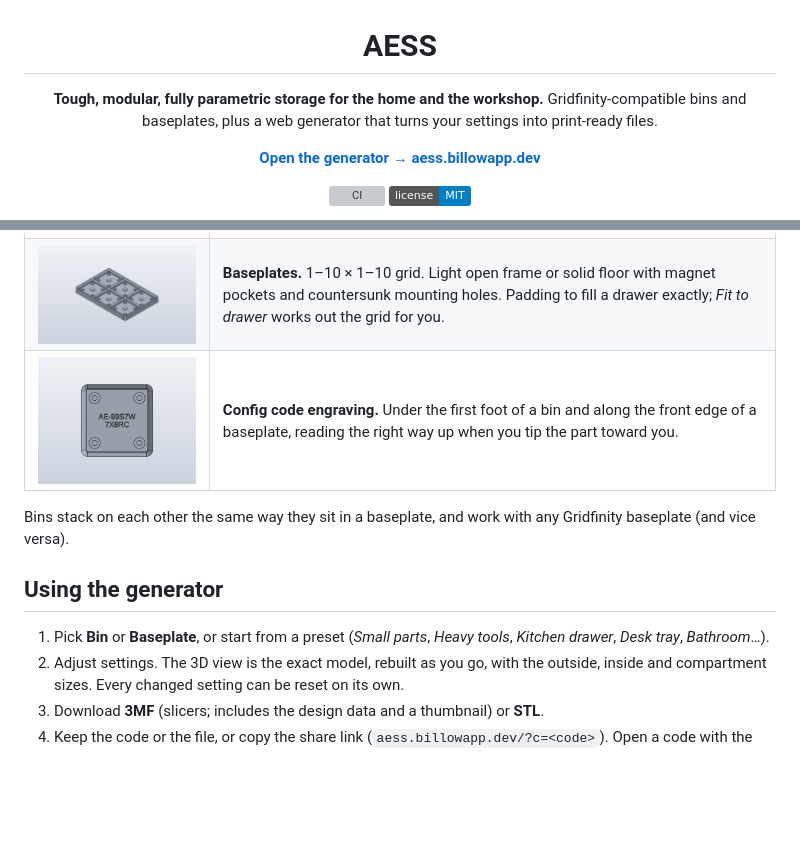
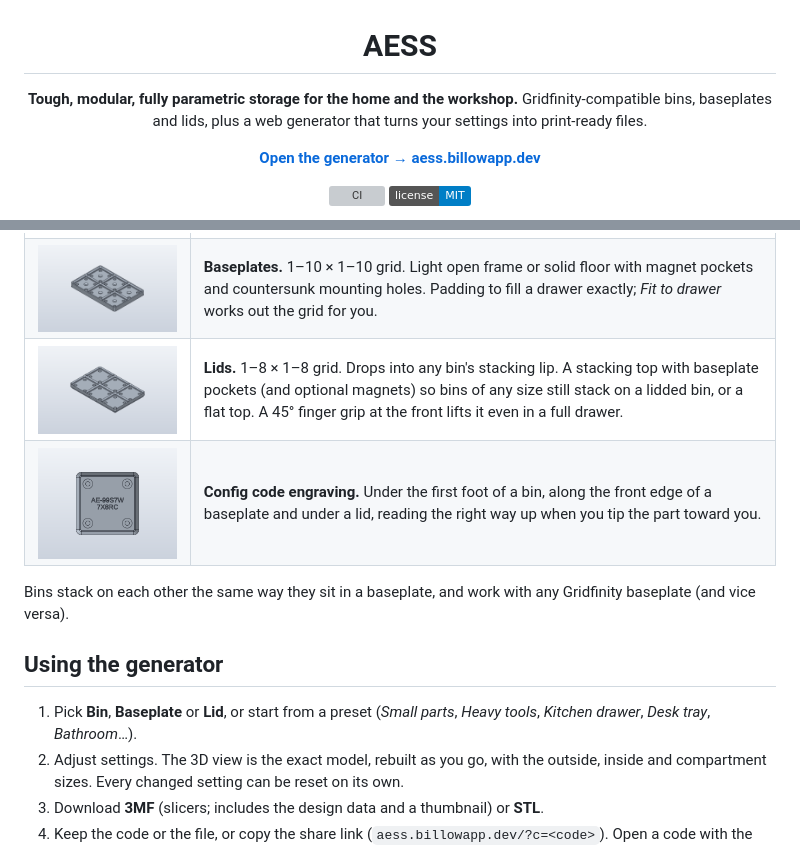
Before and after one commit to urnavrt-bit/aess, a Markdown page: README.md, 2 parts joined by grey strips. Rendered like a GitHub page; pictures changed too: docs/images/lid-stacking.png (added); badges without logos; blank space fills up the shorter version; grey boxes are pictures that could not be loaded.

```diff
--- a/README.md
+++ b/README.md
@@ -3,7 +3,7 @@
 # AESS
 
 **Tough, modular, fully parametric storage for the home and the workshop.**
-Gridfinity-compatible bins and baseplates, plus a web generator that turns your settings into print-ready files.
+Gridfinity-compatible bins, baseplates and lids, plus a web generator that turns your settings into print-ready files.
 
 [**Open the generator → aess.billowapp.dev**](https://aess.billowapp.dev)
 
@@ -30,13 +30,14 @@ Gridfinity-compatible bins and baseplates, plus a web generator that turns your
 |---|---|
 | <img src="docs/images/bin-dividers.png" width="420"> | **Bins.** 1–8 × 1–8 grid units, 2–16 height units. Equal-spaced dividers in both directions, a 45° label shelf, a finger scoop, magnet and/or screw holes, and a stacking lip (or a flat top for low drawers). |
 | <img src="docs/images/baseplate-magnets-screws.png" width="420"> | **Baseplates.** 1–10 × 1–10 grid. Light open frame or solid floor with magnet pockets and countersunk mounting holes. Padding to fill a drawer exactly; *Fit to drawer* works out the grid for you. |
-| <img src="docs/images/code-engraving.png" width="420"> | **Config code engraving.** Under the first foot of a bin and along the front edge of a baseplate, reading the right way up when you tip the part toward you. |
+| <img src="docs/images/lid-stacking.png" width="420"> | **Lids.** 1–8 × 1–8 grid. Drops into any bin's stacking lip. A stacking top with baseplate pockets (and optional magnets) so bins of any size still stack on a lidded bin, or a flat top. A 45° finger grip at the front lifts it even in a full drawer. |
+| <img src="docs/images/code-engraving.png" width="420"> | **Config code engraving.** Under the first foot of a bin, along the front edge of a baseplate and under a lid, reading the right way up when you tip the part toward you. |
 
 Bins stack on each other the same way they sit in a baseplate, and work with any Gridfinity baseplate (and vice versa).
 
 ## Using the generator
 
-1. Pick **Bin** or **Baseplate**, or start from a preset (*Small parts*, *Heavy tools*, *Kitchen drawer*, *Desk tray*, *Bathroom*…).
+1. Pick **Bin**, **Baseplate** or **Lid**, or start from a preset (*Small parts*, *Heavy tools*, *Kitchen drawer*, *Desk tray*, *Bathroom*…).
 2. Adjust settings. The 3D view is the exact model, rebuilt as you go, with the outside, inside and compartment sizes. Every changed setting can be reset on its own.
 3. Download **3MF** (slicers; includes the design data and a thumbnail) or **STL**.
 4. Keep the code or the file, or copy the share link (`aess.billowapp.dev/?c=<code>`). Open a code with the box at the top, or drop a file anywhere on the page.
```
Also changed, not shown: CLAUDE.md (+1 -1 lines), 9 other files.
